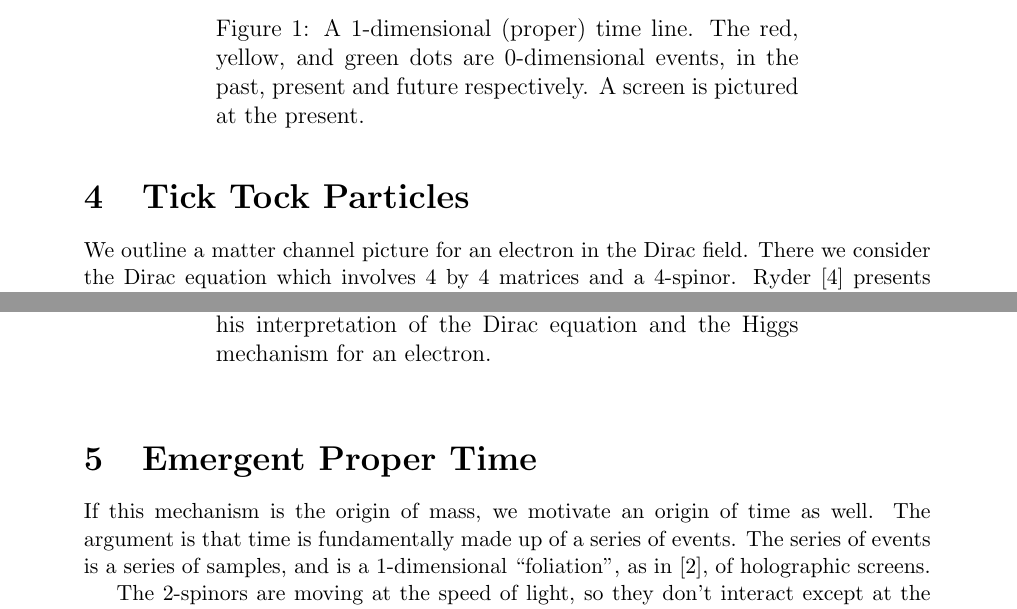
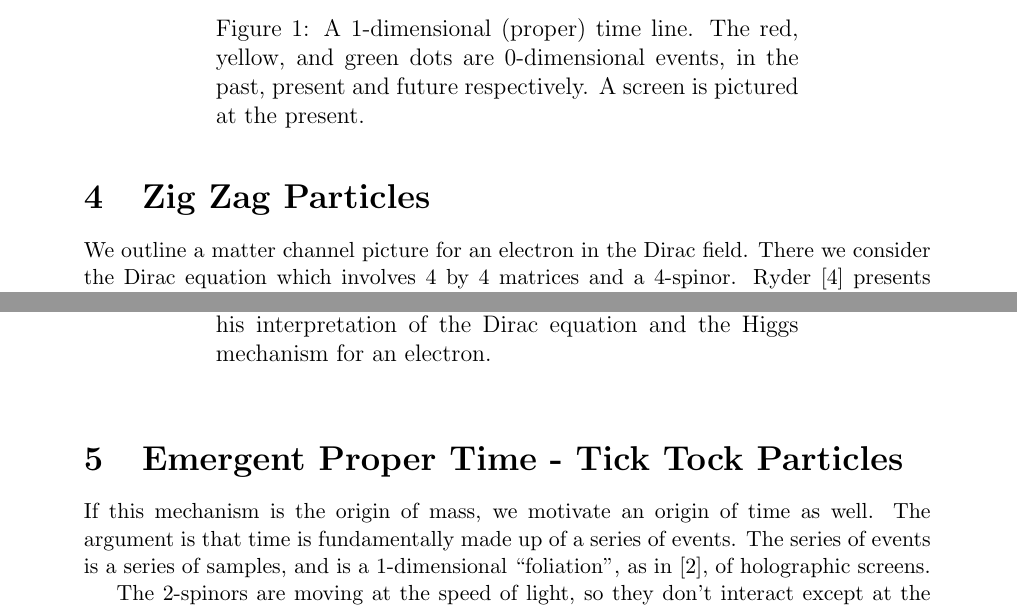
Before and after one commit to kjplaye/matter_channels_paper, a LaTeX document (matter_channels.tex): two parts of pages 3 and 4 of 4, joined at a grey line, cut so that both start at the same text. Compiled offline with pdfLaTeX.

Commit message:
Section names

```diff
--- a/matter_channels.tex
+++ b/matter_channels.tex
@@ -104,7 +104,7 @@ In \cite{thrust},\cite{entropic}, and \cite{bekenstein}, a particle one waveleng
 \label{timeline}
 \end{figure}
 
-\section{Tick Tock Particles}
+\section{Zig Zag Particles}
 \label{ticktock}
 We outline a matter channel picture for an electron in the Dirac field.  There we consider the Dirac equation which involves 4 by 4 matrices and a 4-spinor.  Ryder \cite{ryder} presents the construction of the spinors by considering the Lie algebra of the Lorentz group of symmetries of Minkowski space.  It decomposes into two components for the 2 helicities, counter-clockwise and clockwise.
 \[
@@ -123,7 +123,7 @@ Using the Lie algebra decomposition, the Dirac 4-spinor can then be thought of a
 \label{zigzag}
 \end{figure}
 
-\section{Emergent Proper Time}
+\section{Emergent Proper Time - Tick Tock Particles}
 If this mechanism is the origin of mass, we motivate an origin of time as well.  The argument is that time is fundamentally made up of a series of events. The series of events is a series of samples, and is a 1-dimensional ``foliation'', as in \cite{entropic}, of holographic screens.
 
 The 2-spinors are moving at the speed of light, so they don't interact except at the regular intervals. The only capacity for interaction occurs at these samples and at a fixed rate and dynamic range.  We suggest that the zig-zag particles could have a more suggestive name, as ``tick-tock'' particles, since time as a series of events emerges from this picture.
```
Also changed, not shown: matter_channels.pdf.
